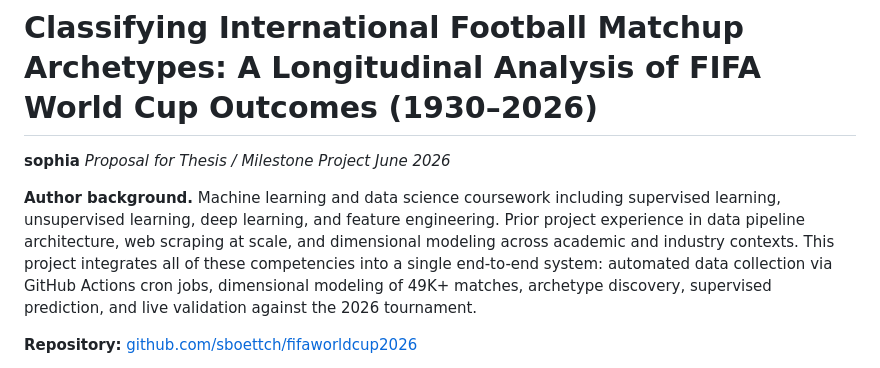
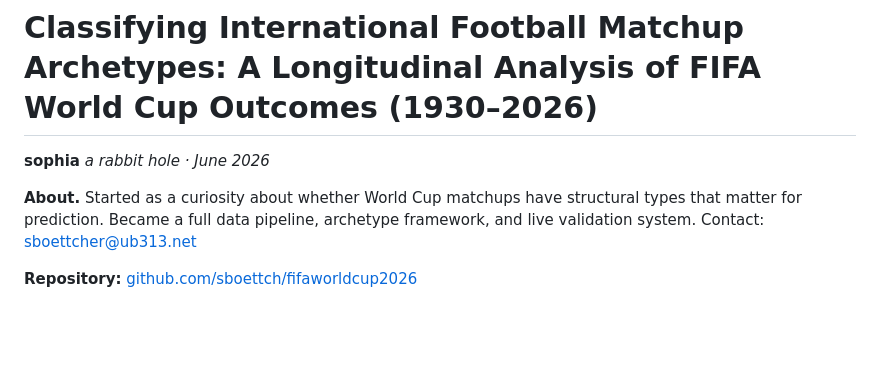
Before and after one commit to sboettch/fifaworldcup2026-v1, a Markdown page: docs/proposal.md, the part around the change. Drawn GitHub-style; blank space fills up the shorter version.

Commit message:
fix: proposal framing — 'a rabbit hole' not a thesis, drop coursework bio

```diff
--- a/docs/proposal.md
+++ b/docs/proposal.md
@@ -1,10 +1,9 @@
 # Classifying International Football Matchup Archetypes: A Longitudinal Analysis of FIFA World Cup Outcomes (1930–2026)
 
 **sophia**
-*Proposal for Thesis / Milestone Project*
-*June 2026*
+*a rabbit hole · June 2026*
 
-**Author background.** Machine learning and data science coursework including supervised learning, unsupervised learning, deep learning, and feature engineering. Prior project experience in data pipeline architecture, web scraping at scale, and dimensional modeling across academic and industry contexts. This project integrates all of these competencies into a single end-to-end system: automated data collection via GitHub Actions cron jobs, dimensional modeling of 49K+ matches, archetype discovery, supervised prediction, and live validation against the 2026 tournament.
+**About.** Started as a curiosity about whether World Cup matchups have structural types that matter for prediction. Became a full data pipeline, archetype framework, and live validation system. Contact: [sboettcher@ub313.net](mailto:sboettcher@ub313.net)
 
 **Repository:** [github.com/sboettch/fifaworldcup2026](https://github.com/sboettch/fifaworldcup2026)
 
```
